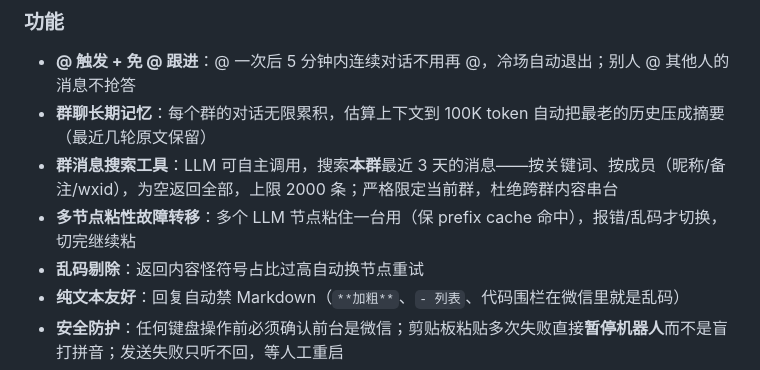
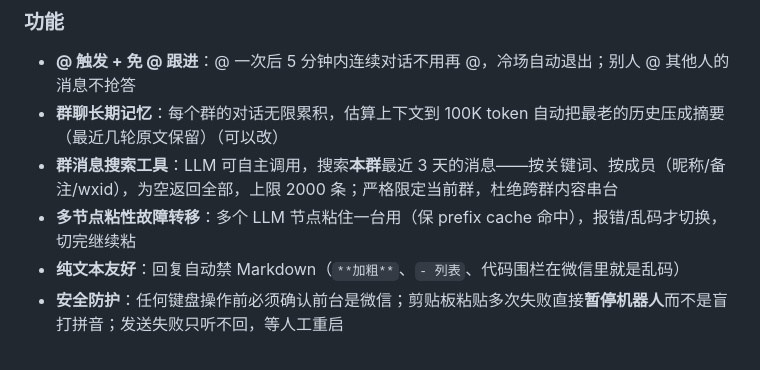
Before and after one commit to dazhi666666/wechat-deepseek, a Markdown page: README.md, the part around the change. Drawn GitHub-style.

```diff
--- a/README.md
+++ b/README.md
@@ -16,10 +16,9 @@
 ### 功能
 
 - **@ 触发 + 免 @ 跟进**：@ 一次后 5 分钟内连续对话不用再 @，冷场自动退出；别人 @ 其他人的消息不抢答
-- **群聊长期记忆**：每个群的对话无限累积，估算上下文到 100K token 自动把最老的历史压成摘要（最近几轮原文保留）
+- **群聊长期记忆**：每个群的对话无限累积，估算上下文到 100K token 自动把最老的历史压成摘要（最近几轮原文保留）（可以改）
 - **群消息搜索工具**：LLM 可自主调用，搜索**本群**最近 3 天的消息——按关键词、按成员（昵称/备注/wxid），为空返回全部，上限 2000 条；严格限定当前群，杜绝跨群内容串台
 - **多节点粘性故障转移**：多个 LLM 节点粘住一台用（保 prefix cache 命中），报错/乱码才切换，切完继续粘
-- **乱码剔除**：返回内容怪符号占比过高自动换节点重试
 - **纯文本友好**：回复自动禁 Markdown（`**加粗**`、`- 列表`、代码围栏在微信里就是乱码）
 - **安全防护**：任何键盘操作前必须确认前台是微信；剪贴板粘贴多次失败直接**暂停机器人**而不是盲打拼音；发送失败只听不回，等人工重启
 - **日志落盘**：`dafeiyu_bot.log`，每行带时间戳，5MB 自动轮转
```
